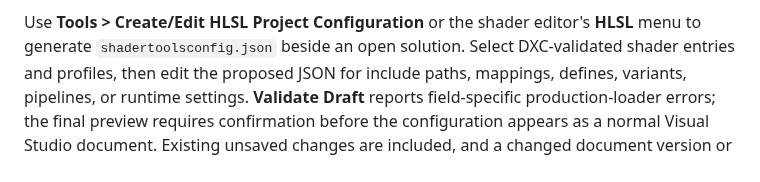
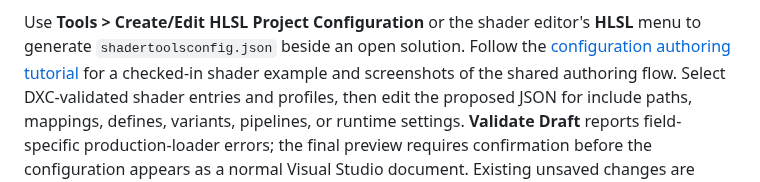
Before and after one commit to KStocky/HLSL-LSP, a Markdown page: clients/visual-studio/README.md, the part around the change. GitHub-like rendering.

```diff
--- a/clients/visual-studio/README.md
+++ b/clients/visual-studio/README.md
@@ -71,6 +71,8 @@ includes, active variant, and effective compiler configuration. See
 
 Use **Tools > Create/Edit HLSL Project Configuration** or the shader editor's
 **HLSL** menu to generate `shadertoolsconfig.json` beside an open solution.
+Follow the [configuration authoring tutorial](../../docs/tutorials/configuration-authoring.md)
+for a checked-in shader example and screenshots of the shared authoring flow.
 Select DXC-validated shader entries and profiles, then edit the proposed JSON
 for include paths, mappings, defines, variants, pipelines, or runtime settings.
 **Validate Draft** reports field-specific production-loader errors; the final
```
Also changed, not shown: README.md (+1 -0 lines), clients/vscode/README.md (+4 -0 lines), docs/tutorials/configuration-authoring.md (added, +178 -0 lines), examples/config-authoring/README.md (added, +12 -0 lines), art/config-authoring-discovery.png (added), art/config-authoring-draft.png (added), art/config-authoring-first-run.png (added), art/config-authoring-preview.png (added), art/config-authoring-variant-picker.png (added), art/config-authoring-variants.png (added), 3 other files.
